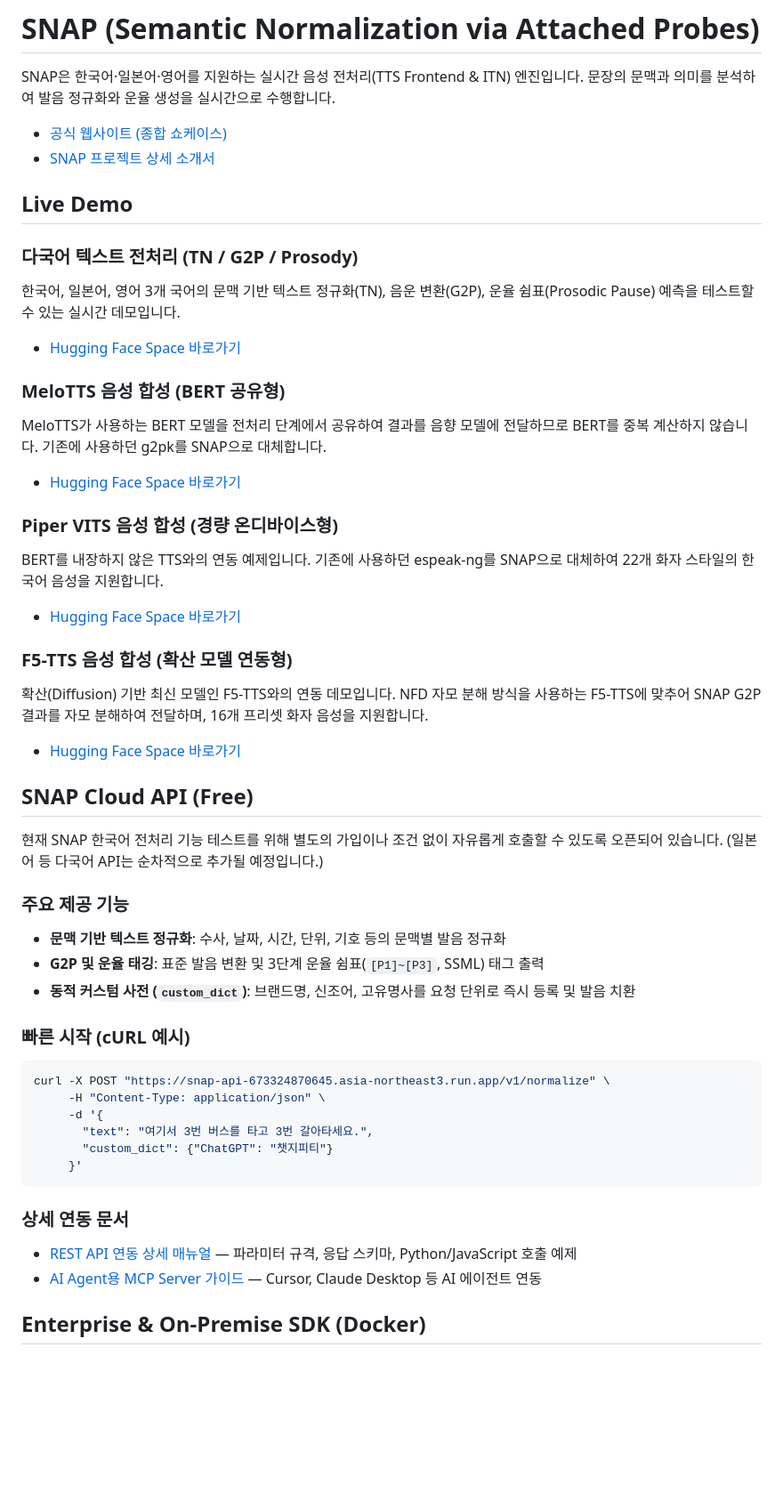
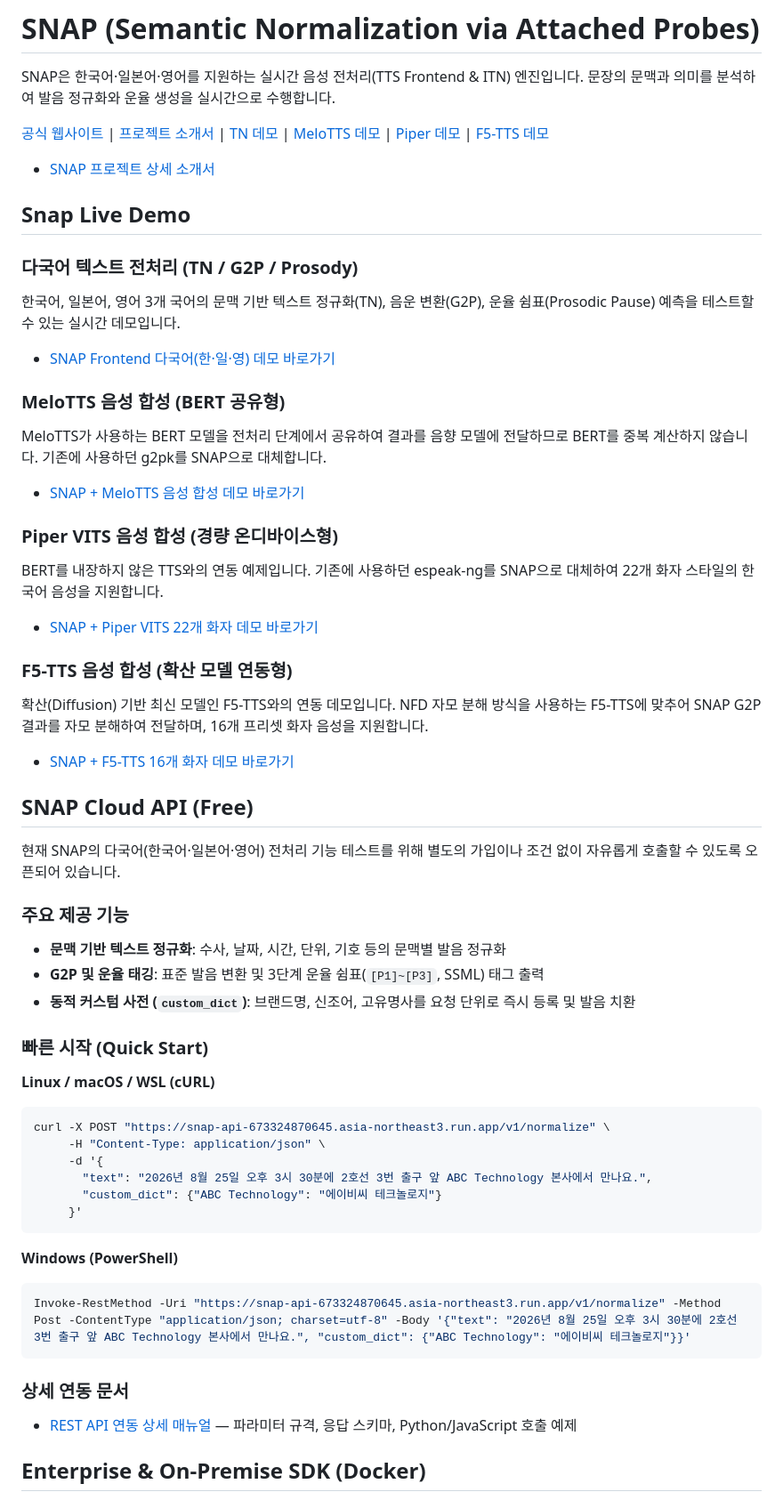
Before and after one commit to snap-libs/snap_cpp, a Markdown page: README.md, the part around the change. Shown at 89% size. GitHub-like rendering; blank space fills up the shorter version.

Commit message:
docs: refine quickstart example with ABC Technology and add nav bar

````diff
--- a/README.md
+++ b/README.md
@@ -2,49 +2,56 @@
 
 SNAP은 한국어·일본어·영어를 지원하는 실시간 음성 전처리(TTS Frontend & ITN) 엔진입니다. 문장의 문맥과 의미를 분석하여 발음 정규화와 운율 생성을 실시간으로 수행합니다.
 
-* [공식 웹사이트 (종합 쇼케이스)](https://snap-libs.github.io/snap/)
+[공식 웹사이트](https://snap-libs.github.io/snap/) | [프로젝트 소개서](docs/Snap%20Project%20Introduction.md) | [TN 데모](https://huggingface.co/spaces/softguy777/snap-demo) | [MeloTTS 데모](https://huggingface.co/spaces/softguy777/snap_voice_demo) | [Piper 데모](https://huggingface.co/spaces/softguy777/snap_voice_demo2) | [F5-TTS 데모](https://huggingface.co/spaces/softguy777/snap_voice_demo3)
+
 * [SNAP 프로젝트 상세 소개서](docs/Snap%20Project%20Introduction.md)
 
-## Live Demo
+## Snap Live Demo
 
 ### 다국어 텍스트 전처리 (TN / G2P / Prosody)
 한국어, 일본어, 영어 3개 국어의 문맥 기반 텍스트 정규화(TN), 음운 변환(G2P), 운율 쉼표(Prosodic Pause) 예측을 테스트할 수 있는 실시간 데모입니다.
-* [Hugging Face Space 바로가기](https://huggingface.co/spaces/softguy777/snap-demo)
+* [SNAP Frontend 다국어(한·일·영) 데모 바로가기](https://huggingface.co/spaces/softguy777/snap-demo)
 
 ### MeloTTS 음성 합성 (BERT 공유형)
 MeloTTS가 사용하는 BERT 모델을 전처리 단계에서 공유하여 결과를 음향 모델에 전달하므로 BERT를 중복 계산하지 않습니다. 기존에 사용하던 g2pk를 SNAP으로 대체합니다.
-* [Hugging Face Space 바로가기](https://huggingface.co/spaces/softguy777/snap_voice_demo)
+* [SNAP + MeloTTS 음성 합성 데모 바로가기](https://huggingface.co/spaces/softguy777/snap_voice_demo)
 
 ### Piper VITS 음성 합성 (경량 온디바이스형)
 BERT를 내장하지 않은 TTS와의 연동 예제입니다. 기존에 사용하던 espeak-ng를 SNAP으로 대체하여 22개 화자 스타일의 한국어 음성을 지원합니다.
-* [Hugging Face Space 바로가기](https://huggingface.co/spaces/softguy777/snap_voice_demo2)
+* [SNAP + Piper VITS 22개 화자 데모 바로가기](https://huggingface.co/spaces/softguy777/snap_voice_demo2)
 
 ### F5-TTS 음성 합성 (확산 모델 연동형)
 확산(Diffusion) 기반 최신 모델인 F5-TTS와의 연동 데모입니다. NFD 자모 분해 방식을 사용하는 F5-TTS에 맞추어 SNAP G2P 결과를 자모 분해하여 전달하며, 16개 프리셋 화자 음성을 지원합니다.
-* [Hugging Face Space 바로가기](https://huggingface.co/spaces/softguy777/snap_voice_demo3)
+* [SNAP + F5-TTS 16개 화자 데모 바로가기](https://huggingface.co/spaces/softguy777/snap_voice_demo3)
 
 ## SNAP Cloud API (Free)
 
-현재 SNAP 한국어 전처리 기능 테스트를 위해 별도의 가입이나 조건 없이 자유롭게 호출할 수 있도록 오픈되어 있습니다. (일본어 등 다국어 API는 순차적으로 추가될 예정입니다.)
+현재 SNAP의 다국어(한국어·일본어·영어) 전처리 기능 테스트를 위해 별도의 가입이나 조건 없이 자유롭게 호출할 수 있도록 오픈되어 있습니다.
 
 ### 주요 제공 기능
 * **문맥 기반 텍스트 정규화**: 수사, 날짜, 시간, 단위, 기호 등의 문맥별 발음 정규화
 * **G2P 및 운율 태깅**: 표준 발음 변환 및 3단계 운율 쉼표(`[P1]~[P3]`, SSML) 태그 출력
 * **동적 커스텀 사전 (`custom_dict`)**: 브랜드명, 신조어, 고유명사를 요청 단위로 즉시 등록 및 발음 치환
 
-### 빠른 시작 (cURL 예시)
+### 빠른 시작 (Quick Start)
+
+**Linux / macOS / WSL (cURL)**
 ```bash
 curl -X POST "https://snap-api-673324870645.asia-northeast3.run.app/v1/normalize" \
      -H "Content-Type: application/json" \
      -d '{
-       "text": "여기서 3번 버스를 타고 3번 갈아타세요.",
-       "custom_dict": {"ChatGPT": "챗지피티"}
+       "text": "2026년 8월 25일 오후 3시 30분에 2호선 3번 출구 앞 ABC Technology 본사에서 만나요.",
+       "custom_dict": {"ABC Technology": "에이비씨 테크놀로지"}
      }'
+```
+
+**Windows (PowerShell)**
+```powershell
+Invoke-RestMethod -Uri "https://snap-api-673324870645.asia-northeast3.run.app/v1/normalize" -Method Post -ContentType "application/json; charset=utf-8" -Body '{"text": "2026년 8월 25일 오후 3시 30분에 2호선 3번 출구 앞 ABC Technology 본사에서 만나요.", "custom_dict": {"ABC Technology": "에이비씨 테크놀로지"}}'
 ```
 
 ### 상세 연동 문서
 * [REST API 연동 상세 매뉴얼](SNAP_REST_API_MANUAL.md) — 파라미터 규격, 응답 스키마, Python/JavaScript 호출 예제
-* [AI Agent용 MCP Server 가이드](https://github.com/snap-libs/snap_api/blob/main/mcp_server/README.md) — Cursor, Claude Desktop 등 AI 에이전트 연동
 
 ## Enterprise & On-Premise SDK (Docker)
 
````
